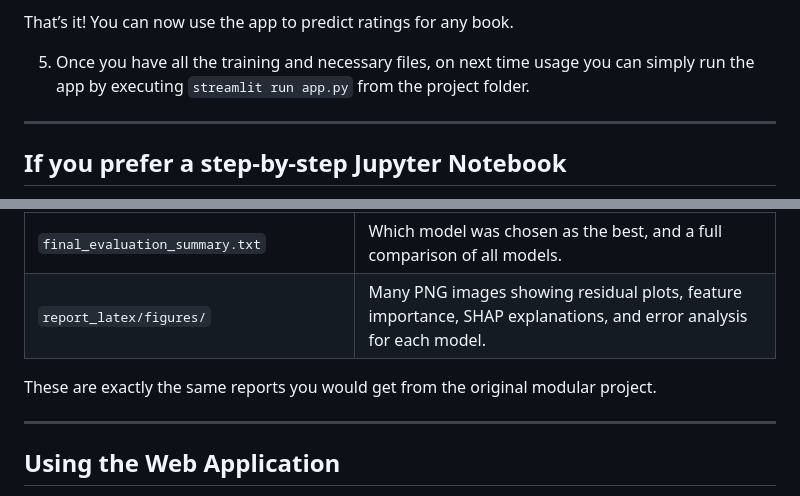
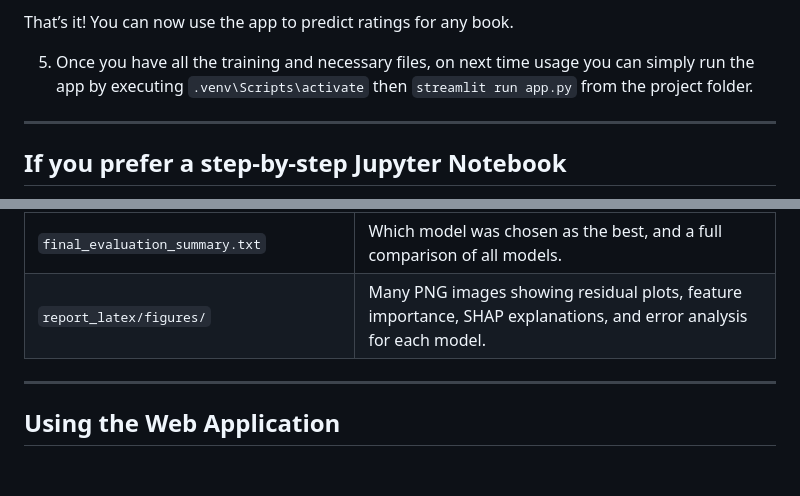
Before and after one commit to jettguitteau/book_classification_pythonML, a Markdown page: README.md, 2 parts joined by grey strips. GitHub-like rendering; blank space fills up the shorter version.

Commit message:
minor readme modifs

```diff
--- a/README.md
+++ b/README.md
@@ -19,7 +19,7 @@
 
 That’s it! You can now use the app to predict ratings for any book.
 
-5. Once you have all the training and necessary files, on next time usage you can simply run the app by executing `streamlit run app.py` from the project folder.
+5. Once you have all the training and necessary files, on next time usage you can simply run the app by executing `.venv\Scripts\activate` then `streamlit run app.py` from the project folder.
 
 ---
 
@@ -70,8 +70,6 @@ After running `run_training.py` (or the notebook), you’ll find these files in
 | `final_evaluation_summary.txt` | Which model was chosen as the best, and a full comparison of all models. |
 | `report_latex/figures/` | Many PNG images showing residual plots, feature importance, SHAP explanations, and error analysis for each model. |
 
-These are exactly the same reports you would get from the original modular project.
-
 ---
 
 ## Using the Web Application
```
